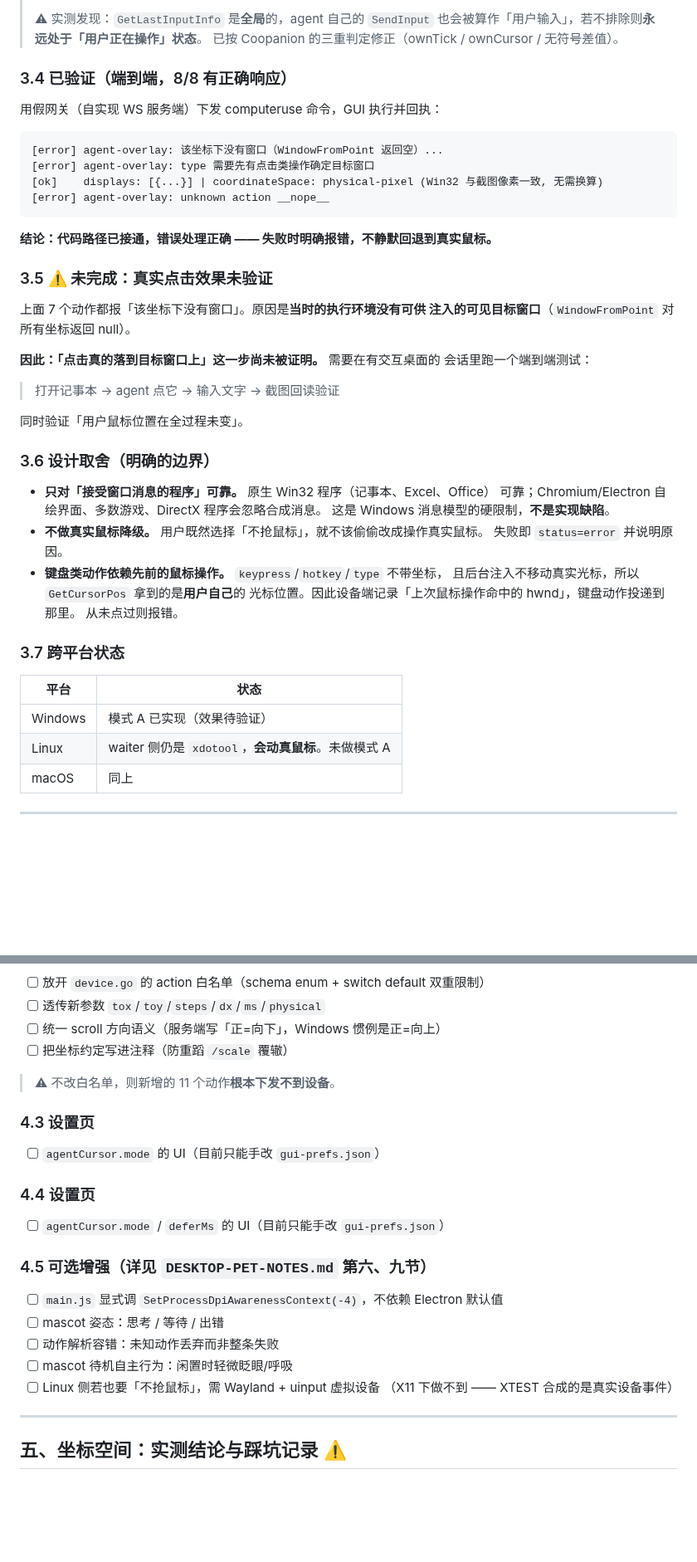
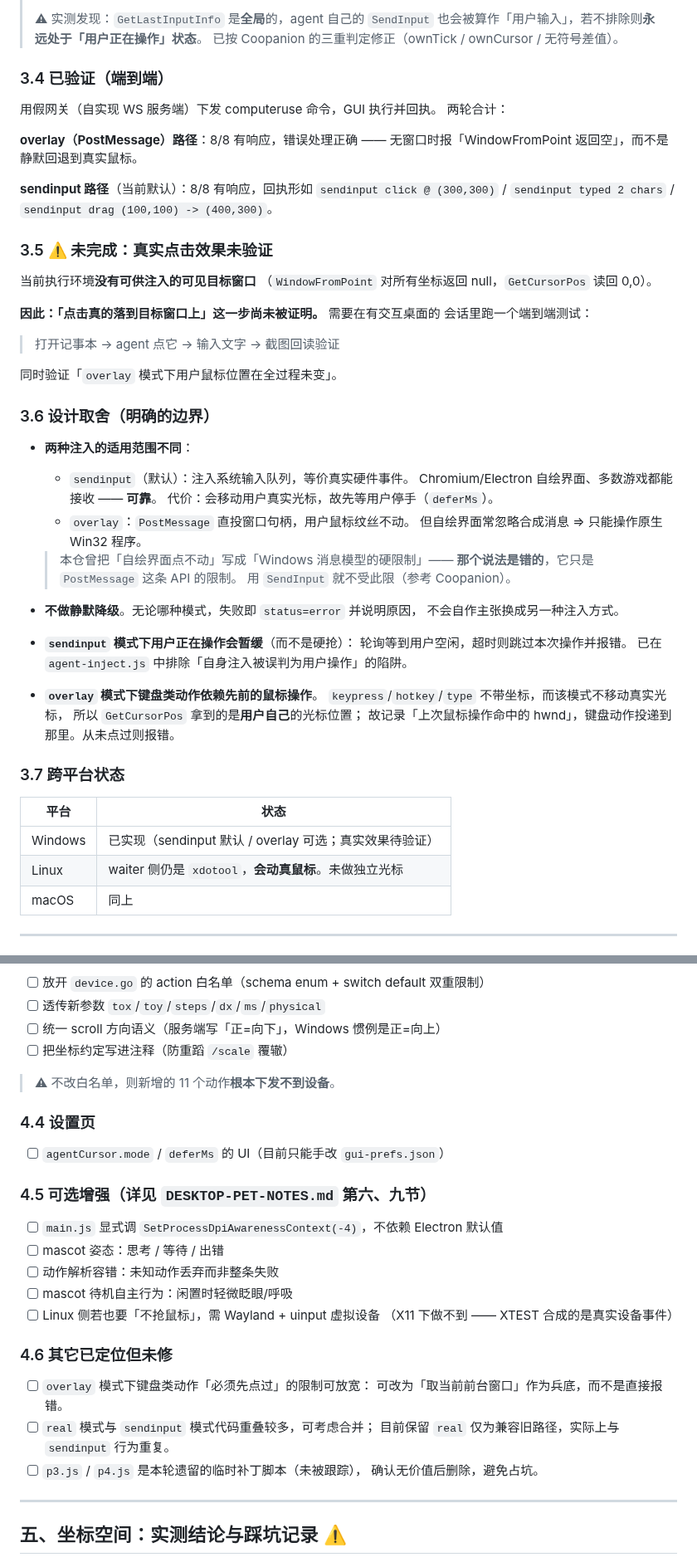
Before and after one commit to JianFeeeee/HomeAgent, a Markdown page: GUI-PLAN.md, 2 parts joined by grey strips. Shown at 83% size. Rendered like a GitHub page; blank space fills up the shorter version.

Commit message:
docs(gui): 修正 GUI-PLAN 陈旧段落并补齐待办
## 修正三处因改用 SendInput 而陈旧/错误的表述

1. **「平台硬限制」说法是错的**（重要）
   原文写「Chromium/Electron 自绘界面、游戏会忽略合成消息，这是 Windows
   消息模型的硬限制」。实际那只是 `PostMessage` 这条 API 的限制 ——
   `SendInput` 注入系统输入队列，自绘界面照常接收（Coopanion 即如此）。
   已改为分别说明两种注入的适用范围。

2. **3.4/3.5 已验证节只覆盖 overlay 路径**
   补上 sendinput 路径的回执形态，并把「未验证」的范围写清楚：
   验证的是「错误处理正确」，不是「点击落到目标窗口」。

3. **3.7 跨平台状态仍写「未做模式 A」**
   Windows 已实现两档注入；Linux 仍为 xdotool（会动真鼠标）。

## 修文档自身的缺陷
发现两个重复的 `### 4.3`（编辑时留下的同一设置页条目），已合并去重，
现在编号连续（4.1–4.6）。

## 补齐待办（4.6 其它已定位但未修）
以下均已核对代码确认属实，不是猜测：
  · overlay 模式键盘动作「必须先点过」可改为取前台窗口兜底
    （main.js:2283 / 2291 确为直接报错）
  · real 模式与 sendinput 行为重复，可考虑合并
    （main.js:2051 sendinput / 2189 overlay / 2324 起为旧 koffi 路径，
      real 与未命中两档时都会落到这里走 SetCursorPos）
  · p3.js / p4.js 是本轮遗留的临时补丁脚本（git status 确认为未跟踪），
    确认无价值后删除

判据未改动，npm test 131 条全绿。

````diff
--- a/GUI-PLAN.md
+++ b/GUI-PLAN.md
@@ -138,49 +138,59 @@ agent 一干活用户就没法用电脑。
 > 也会被算作「用户输入」，若不排除则**永远处于「用户正在操作」状态**。
 > 已按 Coopanion 的三重判定修正（ownTick / ownCursor / 无符号差值）。
 
-### 3.4 已验证（端到端，8/8 有正确响应）
+### 3.4 已验证（端到端）
 
-用假网关（自实现 WS 服务端）下发 computeruse 命令，GUI 执行并回执：
+用假网关（自实现 WS 服务端）下发 computeruse 命令，GUI 执行并回执。
+两轮合计：
 
-```
-[error] agent-overlay: 该坐标下没有窗口（WindowFromPoint 返回空）...
-[error] agent-overlay: type 需要先有点击类操作确定目标窗口
-[ok]    displays: [{...}] | coordinateSpace: physical-pixel (Win32 与截图像素一致, 无需换算)
-[error] agent-overlay: unknown action __nope__
-```
+**overlay（PostMessage）路径**：8/8 有响应，错误处理正确 ——
+无窗口时报「WindowFromPoint 返回空」，而不是静默回退到真实鼠标。
 
-**结论：代码路径已接通，错误处理正确 —— 失败时明确报错，不静默回退到真实鼠标。**
+**sendinput 路径**（当前默认）：8/8 有响应，回执形如
+`sendinput click @ (300,300)` / `sendinput typed 2 chars` /
+`sendinput drag (100,100) -> (400,300)`。
 
 ### 3.5 ⚠️ 未完成：真实点击效果未验证
 
-上面 7 个动作都报「该坐标下没有窗口」。原因是**当时的执行环境没有可供
-注入的可见目标窗口**（`WindowFromPoint` 对所有坐标返回 null）。
+当前执行环境**没有可供注入的可见目标窗口**
+（`WindowFromPoint` 对所有坐标返回 null，`GetCursorPos` 读回 0,0）。
 
 **因此：「点击真的落到目标窗口上」这一步尚未被证明。** 需要在有交互桌面的
 会话里跑一个端到端测试：
 
 > 打开记事本 → agent 点它 → 输入文字 → 截图回读验证
 
-同时验证「用户鼠标位置在全过程未变」。
+同时验证「`overlay` 模式下用户鼠标位置在全过程未变」。
 
 ### 3.6 设计取舍（明确的边界）
 
-- **只对「接受窗口消息的程序」可靠。** 原生 Win32 程序（记事本、Excel、Office）
-  可靠；Chromium/Electron 自绘界面、多数游戏、DirectX 程序会忽略合成消息。
-  这是 Windows 消息模型的硬限制，**不是实现缺陷**。
-- **不做真实鼠标降级。** 用户既然选择「不抢鼠标」，就不该偷偷改成操作真实鼠标。
-  失败即 `status=error` 并说明原因。
-- **键盘类动作依赖先前的鼠标操作。** `keypress`/`hotkey`/`type` 不带坐标，
-  且后台注入不移动真实光标，所以 `GetCursorPos` 拿到的是**用户自己**的
-  光标位置。因此设备端记录「上次鼠标操作命中的 hwnd」，键盘动作投递到那里。
-  从未点过则报错。
+- **两种注入的适用范围不同**：
+  - `sendinput`（默认）：注入系统输入队列，等价真实硬件事件。
+    Chromium/Electron 自绘界面、多数游戏都能接收 —— **可靠**。
+    代价：会移动用户真实光标，故先等用户停手（`deferMs`）。
+  - `overlay`：`PostMessage` 直投窗口句柄，用户鼠标纹丝不动。
+    但自绘界面常忽略合成消息 ⇒ 只能操作原生 Win32 程序。
+
+  > 本仓曾把「自绘界面点不动」写成「Windows 消息模型的硬限制」——
+  > **那个说法是错的**，它只是 `PostMessage` 这条 API 的限制。
+  > 用 `SendInput` 就不受此限（参考 Coopanion）。
+
+- **不做静默降级**。无论哪种模式，失败即 `status=error` 并说明原因，
+  不会自作主张换成另一种注入方式。
+- **`sendinput` 模式下用户正在操作会暂缓**（而不是硬抢）：
+  轮询等到用户空闲，超时则跳过本次操作并报错。
+  已在 `agent-inject.js` 中排除「自身注入被误判为用户操作」的陷阱。
+- **`overlay` 模式下键盘类动作依赖先前的鼠标操作**。
+  `keypress`/`hotkey`/`type` 不带坐标，而该模式不移动真实光标，
+  所以 `GetCursorPos` 拿到的是**用户自己**的光标位置；
+  故记录「上次鼠标操作命中的 hwnd」，键盘动作投递到那里。从未点过则报错。
 
 ### 3.7 跨平台状态
 
 | 平台 | 状态 |
 |---|---|
-| Windows | 模式 A 已实现（效果待验证） |
-| Linux | waiter 侧仍是 `xdotool`，**会动真鼠标**。未做模式 A |
+| Windows | 已实现（sendinput 默认 / overlay 可选；真实效果待验证） |
+| Linux | waiter 侧仍是 `xdotool`，**会动真鼠标**。未做独立光标 |
 | macOS | 同上 |
 
 ---
@@ -214,10 +224,6 @@ agent 一干活用户就没法用电脑。
 
 > ⚠ 不改白名单，则新增的 11 个动作**根本下发不到设备**。
 
-### 4.3 设置页
-
-- [ ] `agentCursor.mode` 的 UI（目前只能手改 `gui-prefs.json`）
-
 ### 4.4 设置页
 
 - [ ] `agentCursor.mode` / `deferMs` 的 UI（目前只能手改 `gui-prefs.json`）
@@ -230,6 +236,15 @@ agent 一干活用户就没法用电脑。
 - [ ] mascot 待机自主行为：闲置时轻微眨眼/呼吸
 - [ ] Linux 侧若也要「不抢鼠标」，需 Wayland + uinput 虚拟设备
       （X11 下做不到 —— XTEST 合成的是真实设备事件）
+
+### 4.6 其它已定位但未修
+
+- [ ] `overlay` 模式下键盘类动作「必须先点过」的限制可放宽：
+      可改为「取当前前台窗口」作为兵底，而不是直接报错。
+- [ ] `real` 模式与 `sendinput` 模式代码重叠较多，可考虑合并；
+      目前保留 `real` 仅为兼容旧路径，实际上与 `sendinput` 行为重复。
+- [ ] `p3.js` / `p4.js` 是本轮遗留的临时补丁脚本（未被跟踪），
+      确认无价值后删除，避免占坑。
 
 ---
 
````
